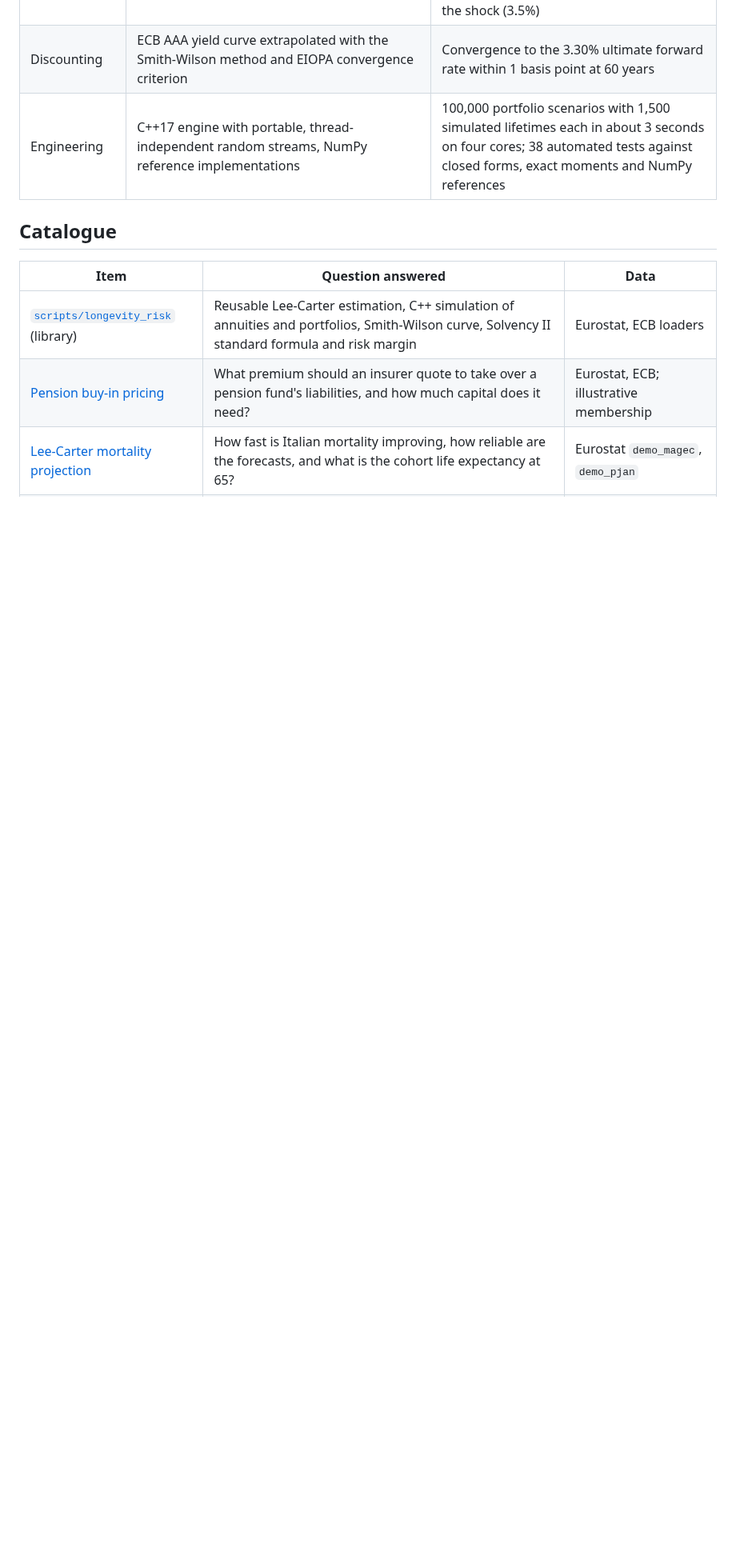
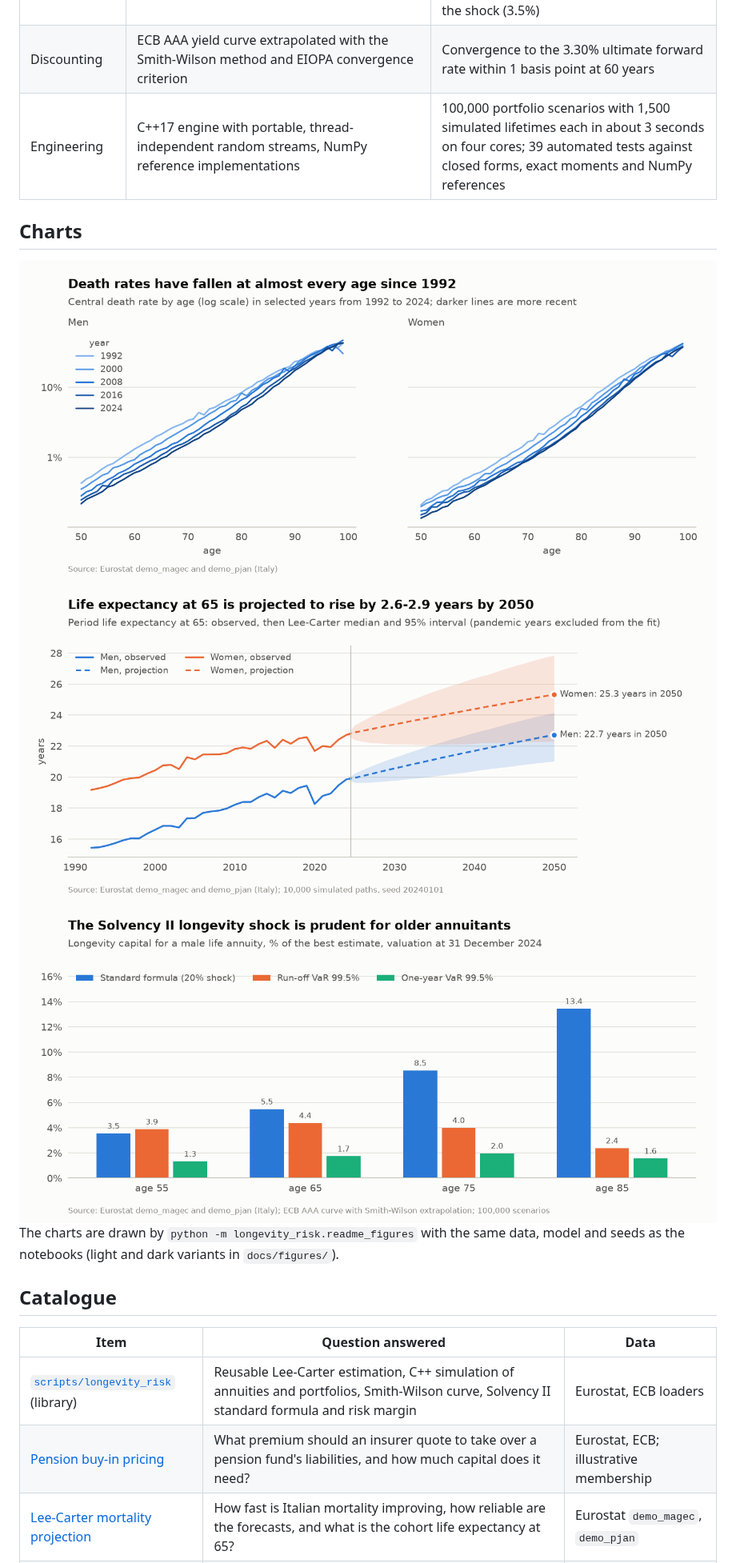
Before and after one commit to paolo993788/Actuarial-mathematics, a Markdown page: README.md, the part around the change. Shown at 80% size. GitHub-like rendering; pictures changed too: docs/figures/life_expectancy_65-light.png (added), docs/figures/longevity_capital-light.png (added), docs/figures/mortality_rates-light.png (added); blank space fills up the shorter version.

```diff
--- a/README.md
+++ b/README.md
@@ -21,7 +21,26 @@ Results on official data: Eurostat deaths and population for Italy, 1992-2024, a
 | Mortality projection | Poisson Lee-Carter by sex on Eurostat deaths and population, pandemic years excluded, deviance diagnostics, out-of-sample backtest of forecast intervals, period versus cohort life expectancy | Mortality at 65 improves by about 2.6% a year for men and 1.6% for women; life expectancy at 65 in 2024 is 19.8 years for men and 22.8 for women on a period basis, 21.4 and 24.4 on a cohort basis; including 2020-2022 would raise the estimated trend volatility by 76% for men; the 95% forecast intervals contain all ten out-of-sample years |
 | Longevity capital | Run-off and one-year value at risk (re-estimation of the trend, Richards et al. 2014) against the 20% Solvency II longevity shock, by age and interest-rate level; pooling of idiosyncratic risk | For a male annuitant aged 65 the standard-formula shock costs 5.5% of the best estimate, against 4.4% for the run-off 99.5% VaR and 1.7% for the one-year VaR: the standard formula is prudent from 65 upwards (13.4% against 2.4% at 85), but not at 55, where the run-off VaR (3.9%) exceeds the shock (3.5%) |
 | Discounting | ECB AAA yield curve extrapolated with the Smith-Wilson method and EIOPA convergence criterion | Convergence to the 3.30% ultimate forward rate within 1 basis point at 60 years |
-| Engineering | C++17 engine with portable, thread-independent random streams, NumPy reference implementations | 100,000 portfolio scenarios with 1,500 simulated lifetimes each in about 3 seconds on four cores; 38 automated tests against closed forms, exact moments and NumPy references |
+| Engineering | C++17 engine with portable, thread-independent random streams, NumPy reference implementations | 100,000 portfolio scenarios with 1,500 simulated lifetimes each in about 3 seconds on four cores; 39 automated tests against closed forms, exact moments and NumPy references |
+
+## Charts
+
+<picture>
+  <source media="(prefers-color-scheme: dark)" srcset="docs/figures/mortality_rates-dark.png">
+  <img alt="Central death rates by age 50-99 on a log scale for men and women in Italy in selected years from 1992 to 2024: each curve lies below the previous one at almost every age, with the largest falls between 50 and 85." src="docs/figures/mortality_rates-light.png">
+</picture>
+
+<picture>
+  <source media="(prefers-color-scheme: dark)" srcset="docs/figures/life_expectancy_65-dark.png">
+  <img alt="Period life expectancy at 65 in Italy, observed 1992-2024 and projected to 2050 with a 95% interval: men rise from 15.5 to 19.8 years and are projected at 22.7 years in 2050; women rise from 19.2 to 22.8 and are projected at 25.3; the 2020 pandemic dip is visible." src="docs/figures/life_expectancy_65-light.png">
+</picture>
+
+<picture>
+  <source media="(prefers-color-scheme: dark)" srcset="docs/figures/longevity_capital-dark.png">
+  <img alt="Grouped bars of longevity capital for a male annuity as % of the best estimate at ages 55, 65, 75 and 85: standard formula 3.5, 5.5, 8.5 and 13.4; run-off VaR 3.9, 4.4, 4.0 and 2.4; one-year VaR 1.3, 1.7, 2.0 and 1.6." src="docs/figures/longevity_capital-light.png">
+</picture>
+
+The charts are drawn by `python -m longevity_risk.readme_figures` with the same data, model and seeds as the notebooks (light and dark variants in `docs/figures/`).
 
 ## Catalogue
 
```
Also changed, not shown: scripts/longevity_risk/README.md (+2 -1 lines), docs/figures/life_expectancy_65-dark.png (added), docs/figures/longevity_capital-dark.png (added), docs/figures/mortality_rates-dark.png (added), 3 other files.
